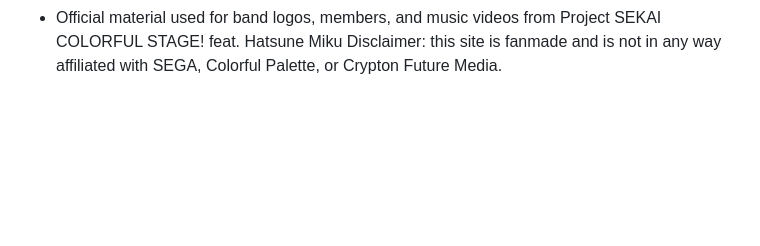
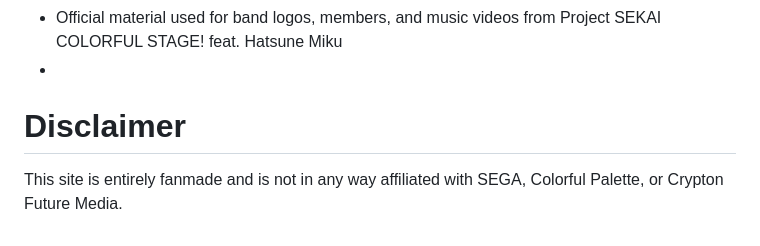
Before and after one commit to yakisoba-bun/leo-need, a Markdown page: README.md, the part around one of its changes. Rendered like a GitHub page; blank space fills up the shorter version.

```diff
--- a/README.md
+++ b/README.md
@@ -111,2 +112,4 @@ The project was deployed very early on through the use of GitHub Pages. This can
 - Official material used for band logos, members, and music videos from Project SEKAI COLORFUL STAGE! feat. Hatsune Miku
-Disclaimer: this site is fanmade and is not in any way affiliated with SEGA, Colorful Palette, or Crypton Future Media.
+-
+# Disclaimer
+This site is entirely fanmade and is not in any way affiliated with SEGA, Colorful Palette, or Crypton Future Media.
```
Also changed, not shown: other parts of README.md (+1 -0 lines).
